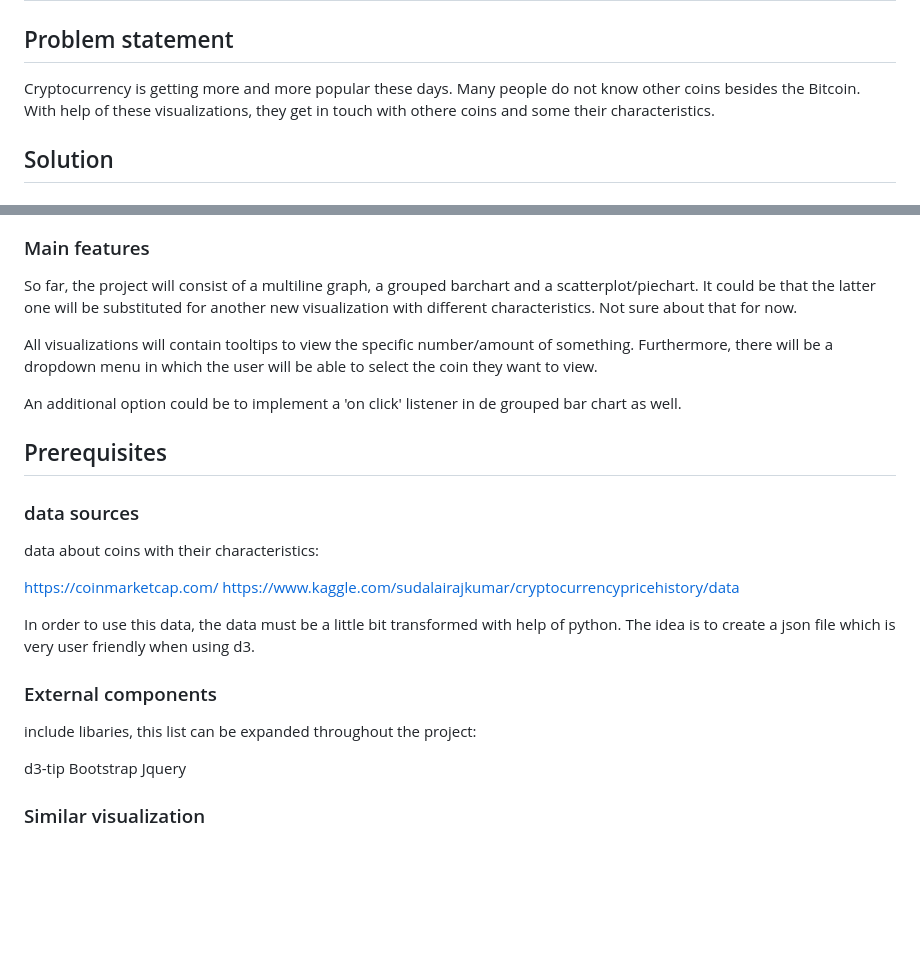
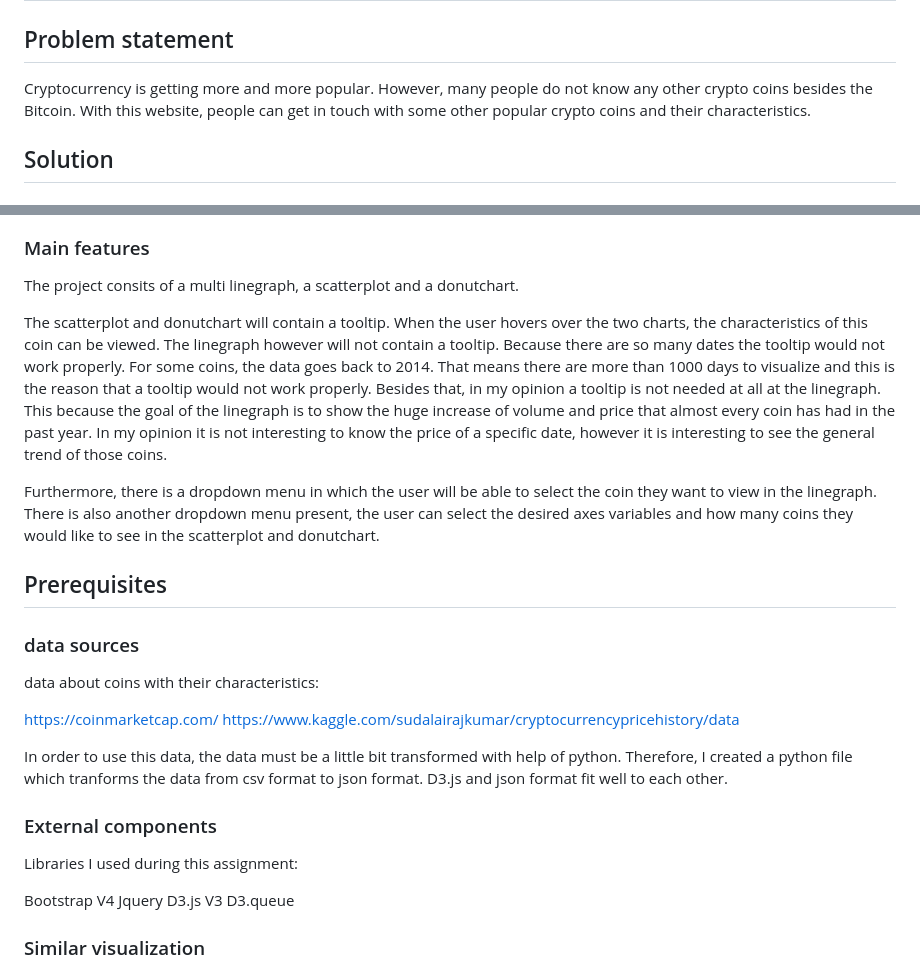
Before and after one commit to jelledenhaan/programming_project, a Markdown page: README.md, 2 parts joined by grey strips. Rendered like a GitHub page; blank space fills up the shorter version.

Commit message:
updated everything

```diff
--- a/README.md
+++ b/README.md
@@ -2,7 +2,7 @@
 
 ## Problem statement
 
-Cryptocurrency is getting more and more popular these days. Many people do not know other coins besides the Bitcoin. With help of these visualizations, they get in touch with othere coins and some their characteristics.
+Cryptocurrency is getting more and more popular. However, many people do not know any other crypto coins besides the Bitcoin. With this website, people can get in touch with some other popular crypto coins and their characteristics.
 
 ## Solution
 
@@ -16,11 +16,11 @@ The goal of this project, is to help people  get in touch with other coins. Furt
 
 ### Main features
 
-So far, the project will consist of a multiline graph, a grouped barchart and a scatterplot/piechart. It could be that the latter one will be substituted for another new visualization with different characteristics. Not sure about that for now.
+The project consits of a multi linegraph, a scatterplot and a donutchart.
 
-All visualizations will contain tooltips to view the specific number/amount of something. Furthermore, there will be a dropdown menu in which the user will be able to select the coin they want to view.
+The scatterplot and donutchart will contain a tooltip. When the user hovers over the two charts, the characteristics of this coin can be viewed. The linegraph however will not contain a tooltip. Because there are so many dates the tooltip would not work properly. For some coins, the data goes back to 2014. That means there are more than 1000 days to visualize and this is the reason that a tooltip would not work properly. Besides that, in my opinion a tooltip is not needed at all at the linegraph. This because the goal of the linegraph is to show the huge increase of volume and price that almost every coin has had in the past year. In my opinion it is not interesting to know the price of a specific date, however it is interesting to see the general trend of those coins.
 
-An additional option could be to implement a 'on click' listener in de grouped bar chart as well.
+Furthermore, there is a dropdown menu in which the user will be able to select the coin they want to view in the linegraph. There is also another dropdown menu present, the user can select the desired axes variables and how many coins they would like to see in the scatterplot and donutchart.
 
 ## Prerequisites
 
@@ -30,15 +30,16 @@ data about coins with their characteristics:
 https://coinmarketcap.com/
 https://www.kaggle.com/sudalairajkumar/cryptocurrencypricehistory/data
 
-In order to use this data, the data must be a little bit transformed with help of python. The idea is to create a json file which is very user friendly when using d3.
+In order to use this data, the data must be a little bit transformed with help of python. Therefore, I created a python file which tranforms the data from csv format to json format. D3.js and json format fit well to each other.
 
 ### External components
 
-include libaries, this list can be expanded throughout the project:
+Libraries I used during this assignment:
 
-d3-tip
-Bootstrap
+Bootstrap V4
 Jquery
+D3.js V3
+D3.queue
 
 ### Similar visualization
 As far as I know coinmarketcap.com comes close to what I have in mind. This website is easy in use and very clear for beginners.
```
Also changed, not shown: REPORT.md (+5 -2 lines), STYLE.md (+1 -1 lines), doc/screenshot.jpg (added), 4 other files.
